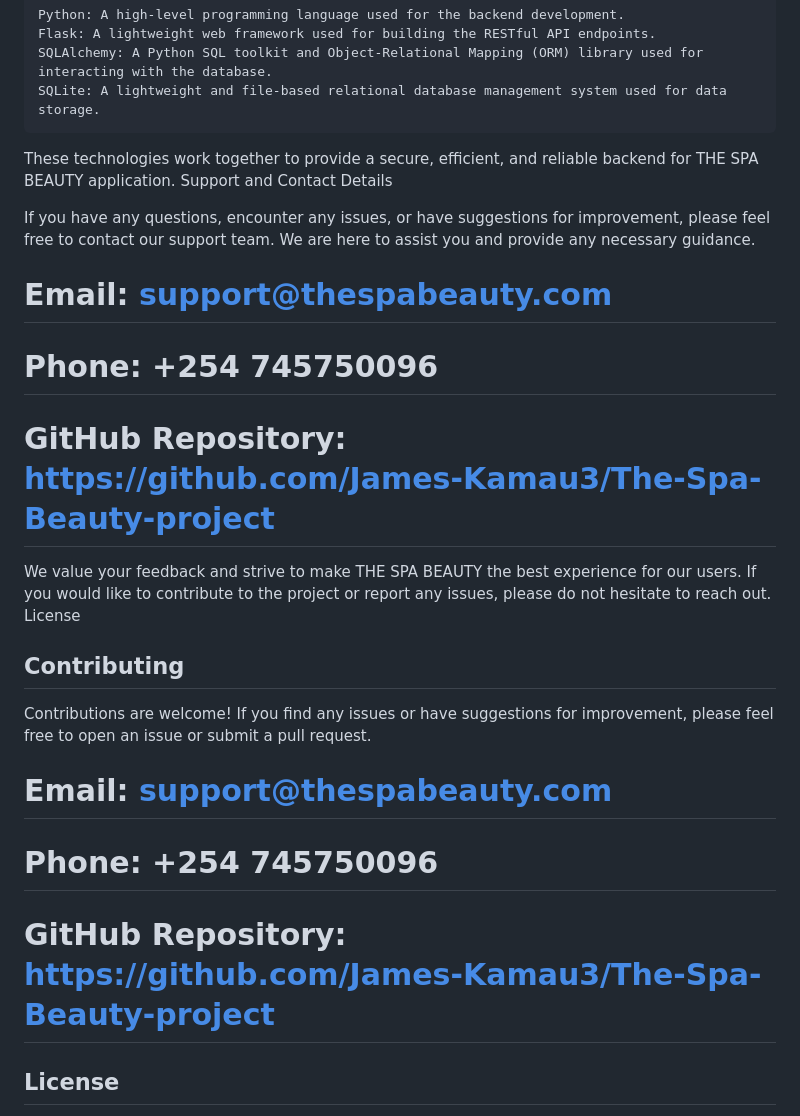
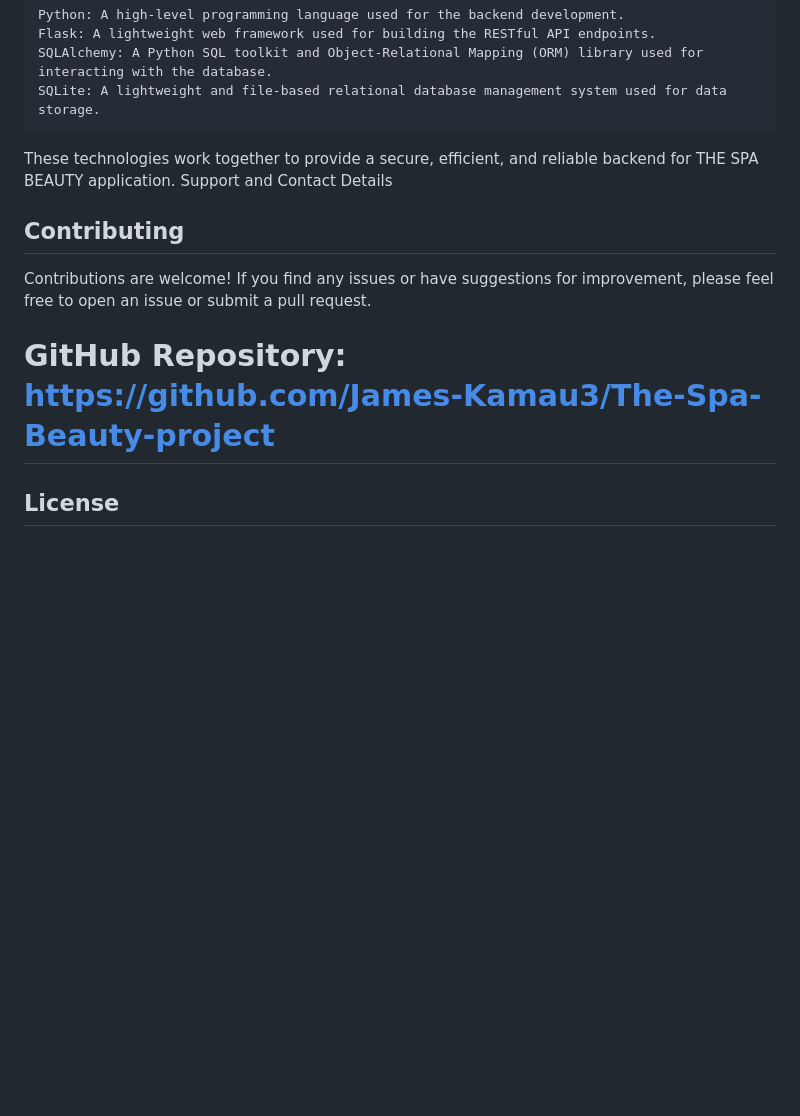
Before and after one commit to Kelly985/The_spa_beauty_app, a Markdown page: README.md, the part around the change. GitHub-like rendering; blank space fills up the shorter version.

Commit message:
beauty app

```diff
--- a/README.md
+++ b/README.md
@@ -85,26 +85,13 @@ THE SPA BEAUTY backend is built using the following technologies:
 These technologies work together to provide a secure, efficient, and reliable backend for THE SPA BEAUTY application.
 Support and Contact Details
 
-If you have any questions, encounter any issues, or have suggestions for improvement, please feel free to contact our support team. We are here to assist you and provide any necessary guidance.
-
-# Email: support@thespabeauty.com
-
-# Phone: +254 745750096
-
-# GitHub Repository: https://github.com/James-Kamau3/The-Spa-Beauty-project
-
-We value your feedback and strive to make THE SPA BEAUTY the best experience for our users. If you would like to contribute to the project or report any issues, please do not hesitate to reach out.
-License
 
 ## Contributing
 
 Contributions are welcome! If you find any issues or have suggestions for improvement, please feel free to open an issue or submit a pull request.
 
-# Email: support@thespabeauty.com
+# GitHub Repository: https://github.com/James-Kamau3/The-Spa-Beauty-project
 
-# Phone: +254 745750096
-
-# GitHub Repository: https://github.com/James-Kamau3/The-Spa-Beauty-project
 
 ## License
 
```
